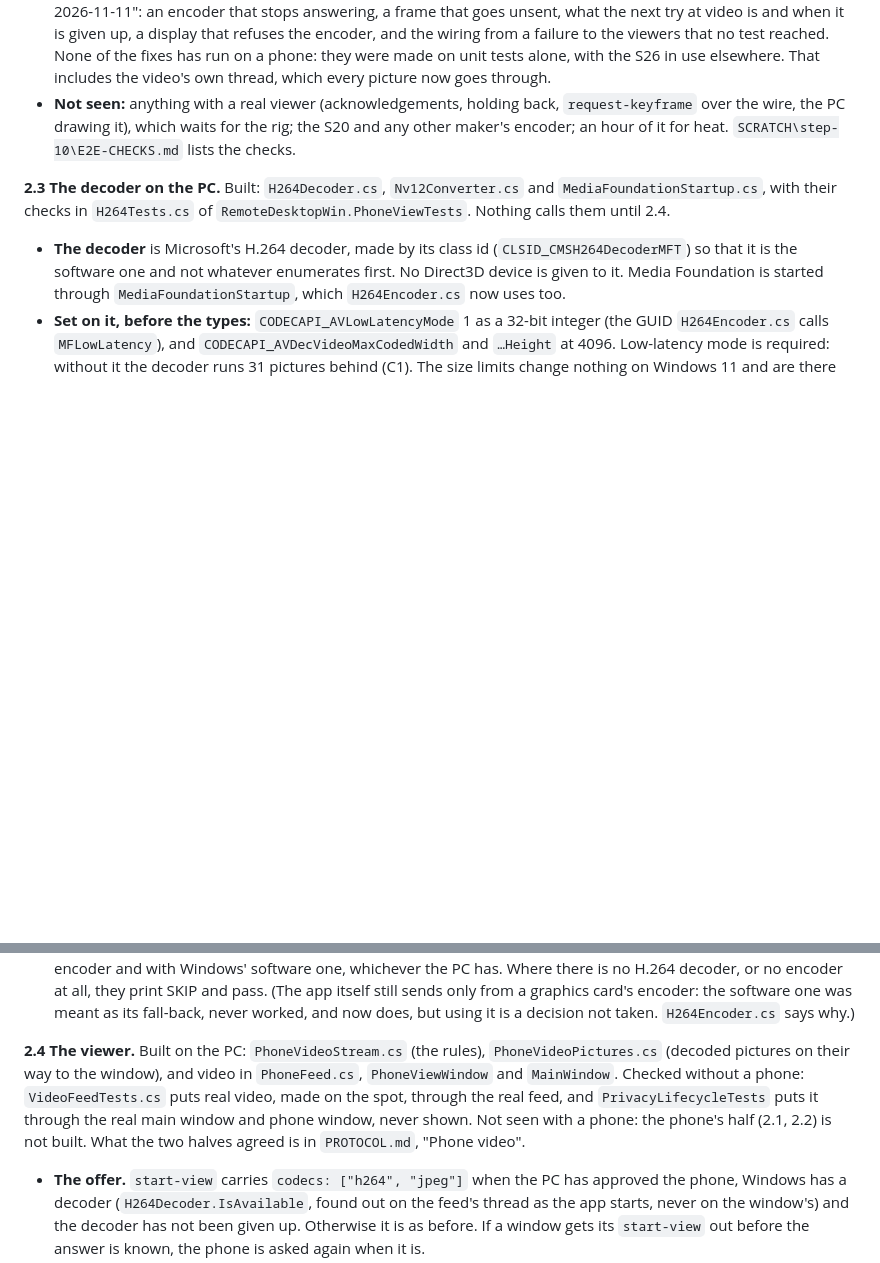
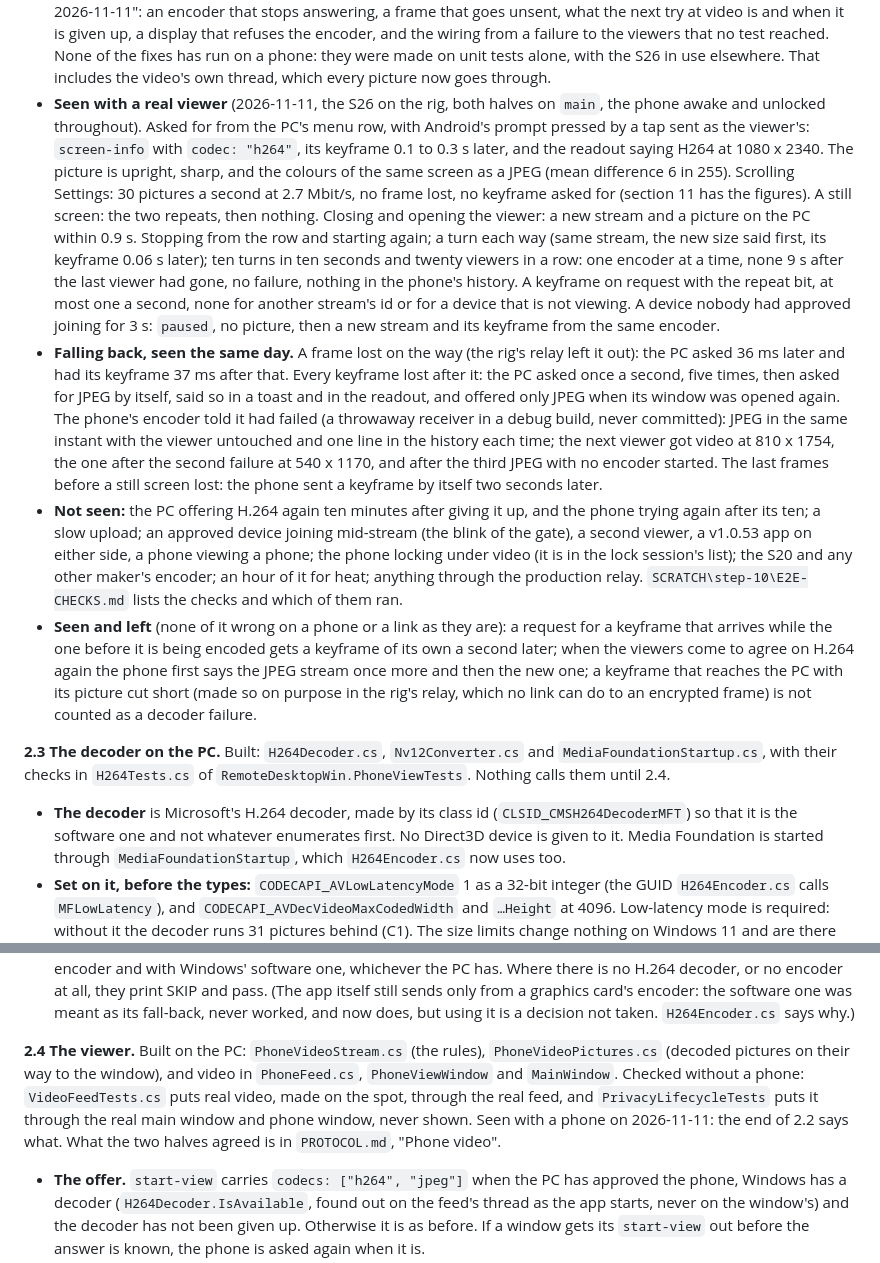
Before and after one commit to TheoGibbons/remote-desktop, a Markdown page: PHONE-VIDEO-PLAN.md, 2 parts joined by grey strips. GitHub-like rendering; blank space fills up the shorter version.

```diff
--- a/PHONE-VIDEO-PLAN.md
+++ b/PHONE-VIDEO-PLAN.md
@@ -489,7 +489,10 @@ The classes that touch Android decide nothing, and the ones that decide touch no
 - Tests: `PhoneVideoTest` (every way of failing, with a made-up encoder), `VideoPacerTest`, `VideoSetupTest` (with `StreamFormat` and `VideoWish`), `AnnexBTest`, `ScreenOutputsTest` (viewers coming and going, a pause, a turn, sharing stopping, and every kind of failure followed to what the viewers are told), `VideoLaneTest` (an encoder that really does not come back, on real threads), `PhoneH264StreamTest` (who gets H.264, stream ids, a frame never dropped, keyframe requests, and a failed encoder followed through the service's wiring to the JPEG stream on the wire), and a case in `ConnectionHistoryTest`.
 - **On the S26** (2026-11-11, no viewer: a throwaway addition stood in for one and wrote the frames to a file): 30 frames a second while Settings was scrolled; a keyframe on request on a still screen; a frame thrown away on purpose was followed by a keyframe 39 ms later; a 2 s pause kept the encoder and resumed with a keyframe; a turn each way gave a new encoder and a keyframe at the new size; the encoder's thread was gone 5 s after the last "viewer" and both threads were gone when sharing stopped; a failure forced in the middle put the mirror back on the `ImageReader`, and a second one kept it there (two failures gave video up, as built then). Windows' decoder (the C1 tool) gave every picture of those files as it was fed.
 - **A review the same day** reported five findings, all confirmed and fixed, in the text above where it says "review, 2026-11-11": an encoder that stops answering, a frame that goes unsent, what the next try at video is and when it is given up, a display that refuses the encoder, and the wiring from a failure to the viewers that no test reached. None of the fixes has run on a phone: they were made on unit tests alone, with the S26 in use elsewhere. That includes the video's own thread, which every picture now goes through.
-- **Not seen:** anything with a real viewer (acknowledgements, holding back, `request-keyframe` over the wire, the PC drawing it), which waits for the rig; the S20 and any other maker's encoder; an hour of it for heat. `SCRATCH\step-10\E2E-CHECKS.md` lists the checks.
+- **Seen with a real viewer** (2026-11-11, the S26 on the rig, both halves on `main`, the phone awake and unlocked throughout). Asked for from the PC's menu row, with Android's prompt pressed by a tap sent as the viewer's: `screen-info` with `codec: "h264"`, its keyframe 0.1 to 0.3 s later, and the readout saying H264 at 1080 x 2340. The picture is upright, sharp, and the colours of the same screen as a JPEG (mean difference 6 in 255). Scrolling Settings: 30 pictures a second at 2.7 Mbit/s, no frame lost, no keyframe asked for (section 11 has the figures). A still screen: the two repeats, then nothing. Closing and opening the viewer: a new stream and a picture on the PC within 0.9 s. Stopping from the row and starting again; a turn each way (same stream, the new size said first, its keyframe 0.06 s later); ten turns in ten seconds and twenty viewers in a row: one encoder at a time, none 9 s after the last viewer had gone, no failure, nothing in the phone's history. A keyframe on request with the repeat bit, at most one a second, none for another stream's id or for a device that is not viewing. A device nobody had approved joining for 3 s: `paused`, no picture, then a new stream and its keyframe from the same encoder.
+- **Falling back, seen the same day.** A frame lost on the way (the rig's relay left it out): the PC asked 36 ms later and had its keyframe 37 ms after that. Every keyframe lost after it: the PC asked once a second, five times, then asked for JPEG by itself, said so in a toast and in the readout, and offered only JPEG when its window was opened again. The phone's encoder told it had failed (a throwaway receiver in a debug build, never committed): JPEG in the same instant with the viewer untouched and one line in the history each time; the next viewer got video at 810 x 1754, the one after the second failure at 540 x 1170, and after the third JPEG with no encoder started. The last frames before a still screen lost: the phone sent a keyframe by itself two seconds later.
+- **Not seen:** the PC offering H.264 again ten minutes after giving it up, and the phone trying again after its ten; a slow upload; an approved device joining mid-stream (the blink of the gate), a second viewer, a v1.0.53 app on either side, a phone viewing a phone; the phone locking under video (it is in the lock session's list); the S20 and any other maker's encoder; an hour of it for heat; anything through the production relay. `SCRATCH\step-10\E2E-CHECKS.md` lists the checks and which of them ran.
+- **Seen and left** (none of it wrong on a phone or a link as they are): a request for a keyframe that arrives while the one before it is being encoded gets a keyframe of its own a second later; when the viewers come to agree on H.264 again the phone first says the JPEG stream once more and then the new one; a keyframe that reaches the PC with its picture cut short (made so on purpose in the rig's relay, which no link can do to an encrypted frame) is not counted as a decoder failure.
 
 **2.3 The decoder on the PC.** Built: `H264Decoder.cs`, `Nv12Converter.cs` and `MediaFoundationStartup.cs`, with their checks in `H264Tests.cs` of `RemoteDesktopWin.PhoneViewTests`. Nothing calls them until 2.4.
 - **The decoder** is Microsoft's H.264 decoder, made by its class id (`CLSID_CMSH264DecoderMFT`) so that it is the software one and not whatever enumerates first. No Direct3D device is given to it. Media Foundation is started through `MediaFoundationStartup`, which `H264Encoder.cs` now uses too.
@@ -514,7 +517,7 @@ The classes that touch Android decide nothing, and the ones that decide touch no
 - **Not built either:** `CODECAPI_AVDecNumWorkerThreads`. Left to itself the decoder used twice the processor time of a two-thread decoder to save half a millisecond a picture.
 - **The checks** make their streams on the spot: a drawn pattern goes through the app's own `H264Encoder` and back. No recording of a phone is used. They cover 320×240, 322×242, 1080×2400, 1080×2340 and 2400×1080 (size, visible rectangle, patches of known colour in every corner, one picture for each access unit), filler, a fresh start, a reset, rubbish in the stream, a decoder limited below the stream's size, a size that changes mid-stream, the handler's rules, disposing while a frame is being decoded, and threads. Each check runs with the graphics card's encoder and with Windows' software one, whichever the PC has. Where there is no H.264 decoder, or no encoder at all, they print SKIP and pass. (The app itself still sends only from a graphics card's encoder: the software one was meant as its fall-back, never worked, and now does, but using it is a decision not taken. `H264Encoder.cs` says why.)
 
-**2.4 The viewer.** Built on the PC: `PhoneVideoStream.cs` (the rules), `PhoneVideoPictures.cs` (decoded pictures on their way to the window), and video in `PhoneFeed.cs`, `PhoneViewWindow` and `MainWindow`. Checked without a phone: `VideoFeedTests.cs` puts real video, made on the spot, through the real feed, and `PrivacyLifecycleTests` puts it through the real main window and phone window, never shown. Not seen with a phone: the phone's half (2.1, 2.2) is not built. What the two halves agreed is in `PROTOCOL.md`, "Phone video".
+**2.4 The viewer.** Built on the PC: `PhoneVideoStream.cs` (the rules), `PhoneVideoPictures.cs` (decoded pictures on their way to the window), and video in `PhoneFeed.cs`, `PhoneViewWindow` and `MainWindow`. Checked without a phone: `VideoFeedTests.cs` puts real video, made on the spot, through the real feed, and `PrivacyLifecycleTests` puts it through the real main window and phone window, never shown. Seen with a phone on 2026-11-11: the end of 2.2 says what. What the two halves agreed is in `PROTOCOL.md`, "Phone video".
 - **The offer.** `start-view` carries `codecs: ["h264", "jpeg"]` when the PC has approved the phone, Windows has a decoder (`H264Decoder.IsAvailable`, found out on the feed's thread as the app starts, never on the window's) and the decoder has not been given up. Otherwise it is as before. If a window gets its `start-view` out before the answer is known, the phone is asked again when it is.
 - **Three threads.** The socket's thread checks each frame against the stream, acknowledges it and puts it in a queue. That is all it does, so it never waits for the decoder. The feed's own thread takes frames from the queue one at a time, decodes each with `H264Decoder` and converts its colours. The window's thread copies the newest finished picture into a `WriteableBitmap` at background priority, about a millisecond.
 - **Nothing is skipped but a finished picture.** Every H.264 frame is decoded, in order. A JPEG is still newest-only. A decoded picture the window has not drawn by the time the next is ready is replaced by it. Pictures go from the feed's thread to the window's in three arrays that are used again, so there is no 10 MB array per picture.
```
Also changed, not shown: other parts of PHONE-VIDEO-PLAN.md (+4 -0 lines), PHONE-PLANS-ORDER.md (+1 -1 lines).
